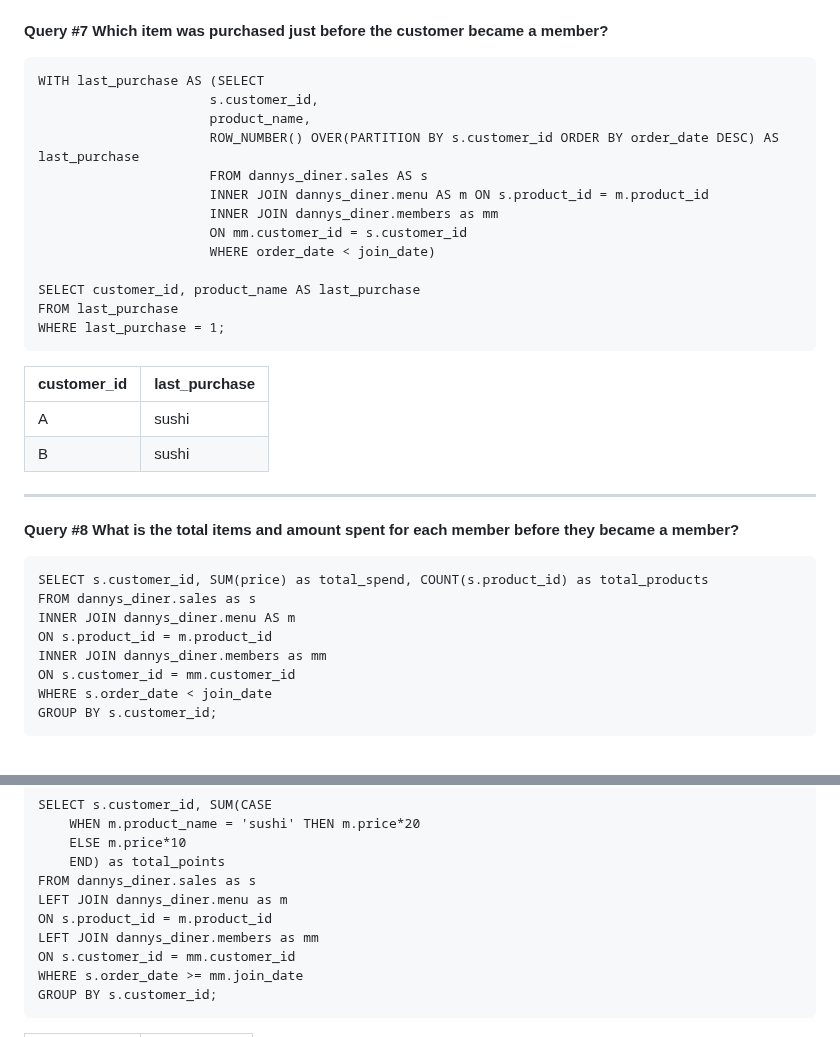
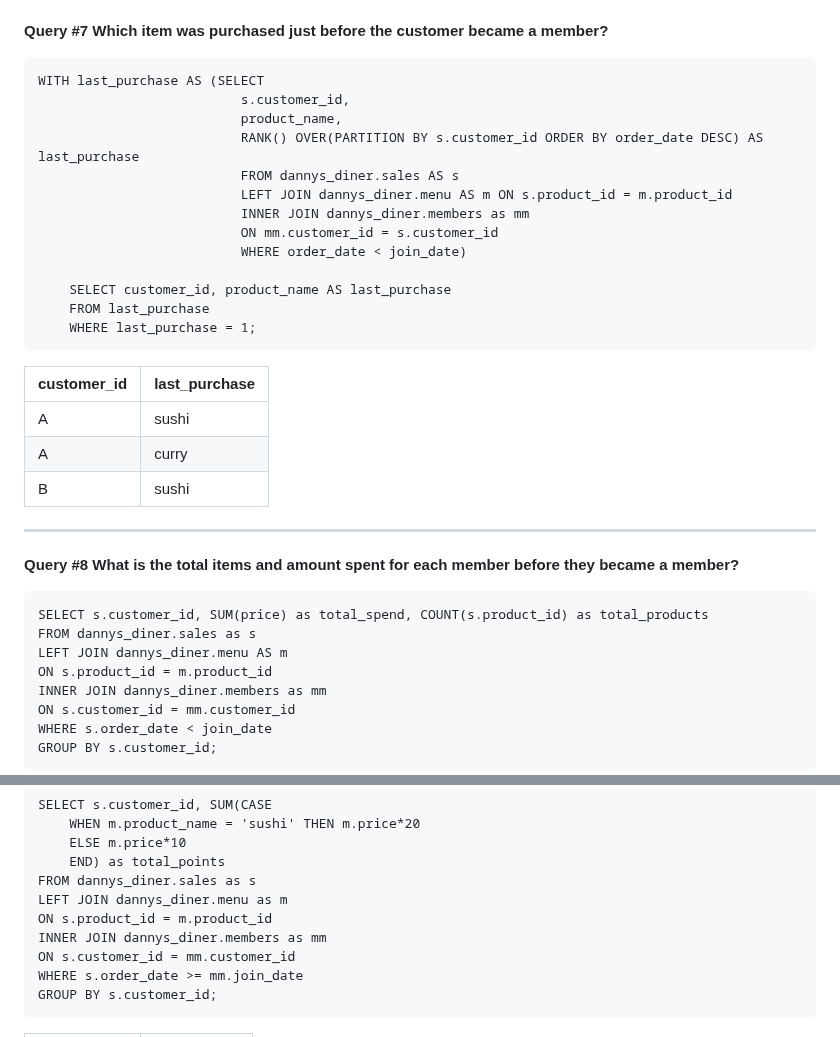
Before and after one commit to valentina-kom/portfolio_projects, a Markdown page: SQL_Challenge_Dannys_Diner.md, 2 parts joined by grey strips. Drawn GitHub-style.

```diff
--- a/SQL_Challenge_Dannys_Diner.md
+++ b/SQL_Challenge_Dannys_Diner.md
@@ -121,30 +123,32 @@ We help Danny's Diner learn more about their customers, their favorite dishes an
 **Query #7  Which item was purchased just before the customer became a member?**
 
     WITH last_purchase AS (SELECT
-                          s.customer_id,
-                          product_name,
-                          ROW_NUMBER() OVER(PARTITION BY s.customer_id ORDER BY order_date DESC) AS last_purchase
-                          FROM dannys_diner.sales AS s
-                          INNER JOIN dannys_diner.menu AS m ON s.product_id = m.product_id
-                          INNER JOIN dannys_diner.members as mm
-                          ON mm.customer_id = s.customer_id
-                          WHERE order_date < join_date)
+                              s.customer_id,
+                              product_name,
+                              RANK() OVER(PARTITION BY s.customer_id ORDER BY order_date DESC) AS last_purchase
+                              FROM dannys_diner.sales AS s
+                              LEFT JOIN dannys_diner.menu AS m ON s.product_id = m.product_id
+                              INNER JOIN dannys_diner.members as mm
+                              ON mm.customer_id = s.customer_id
+                              WHERE order_date < join_date)
 
-    SELECT customer_id, product_name AS last_purchase
-    FROM last_purchase
-    WHERE last_purchase = 1;
+        SELECT customer_id, product_name AS last_purchase
+        FROM last_purchase
+        WHERE last_purchase = 1;
 
 | customer_id | last_purchase |
 | ----------- | ------------- |
 | A           | sushi         |
+| A           | curry         |
 | B           | sushi         |
+
 
 ---
 **Query #8 What is the total items and amount spent for each member before they became a member?**
 
     SELECT s.customer_id, SUM(price) as total_spend, COUNT(s.product_id) as total_products
     FROM dannys_diner.sales as s
-    INNER JOIN dannys_diner.menu AS m
+    LEFT JOIN dannys_diner.menu AS m
     ON s.product_id = m.product_id
     INNER JOIN dannys_diner.members as mm
     ON s.customer_id = mm.customer_id
@@ -166,7 +170,7 @@ We help Danny's Diner learn more about their customers, their favorite dishes an
     FROM dannys_diner.sales as s
     LEFT JOIN dannys_diner.menu as m
     ON s.product_id = m.product_id
-    LEFT JOIN dannys_diner.members as mm
+    INNER JOIN dannys_diner.members as mm
     ON s.customer_id = mm.customer_id
     WHERE s.order_date >= mm.join_date
     GROUP BY s.customer_id;
```
Also changed, not shown: other parts of SQL_Challenge_Dannys_Diner.md (+28 -26 lines).
